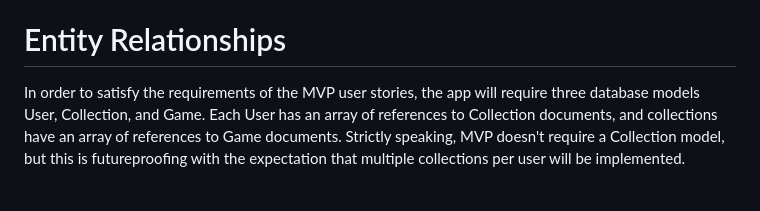
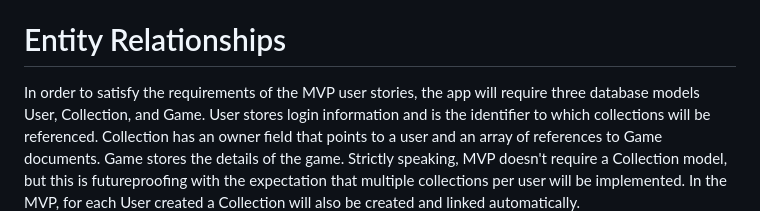
Before and after one commit to ScottAnk/game-tracker-client, a Markdown page: README.md, the part around the change. GitHub-like rendering; blank space fills up the shorter version.

Commit message:
update README to match database structure

```diff
--- a/README.md
+++ b/README.md
@@ -31,7 +31,7 @@ This website allows users to quickly set up a profile and create a digital copy
 
 # Entity Relationships
 
-In order to satisfy the requirements of the MVP user stories, the app will require three database models User, Collection, and Game. Each User has an array of references to Collection documents, and collections have an array of references to Game documents. Strictly speaking, MVP doesn't require a Collection model, but this is futureproofing with the expectation that multiple collections per user will be implemented.
+In order to satisfy the requirements of the MVP user stories, the app will require three database models User, Collection, and Game. User stores login information and is the identifier to which collections will be referenced. Collection has an owner field that points to a user and an array of references to Game documents. Game stores the details of the game. Strictly speaking, MVP doesn't require a Collection model, but this is futureproofing with the expectation that multiple collections per user will be implemented. In the MVP, for each User created a Collection will also be created and linked automatically.
 ![MVP-entity-relationship-diagram](/readme-images/MVP-entity-relationship-diagram.png)
 
 
```
